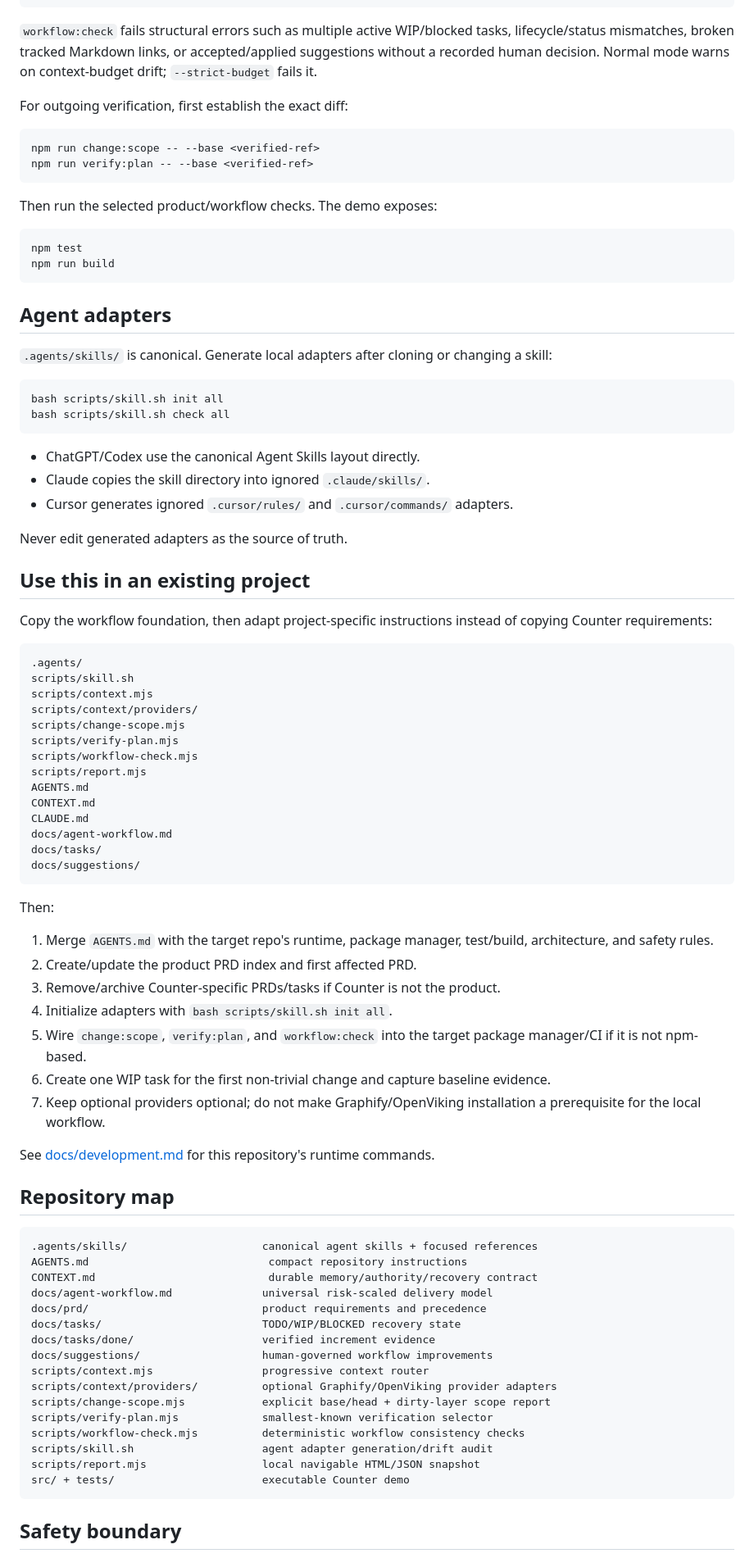
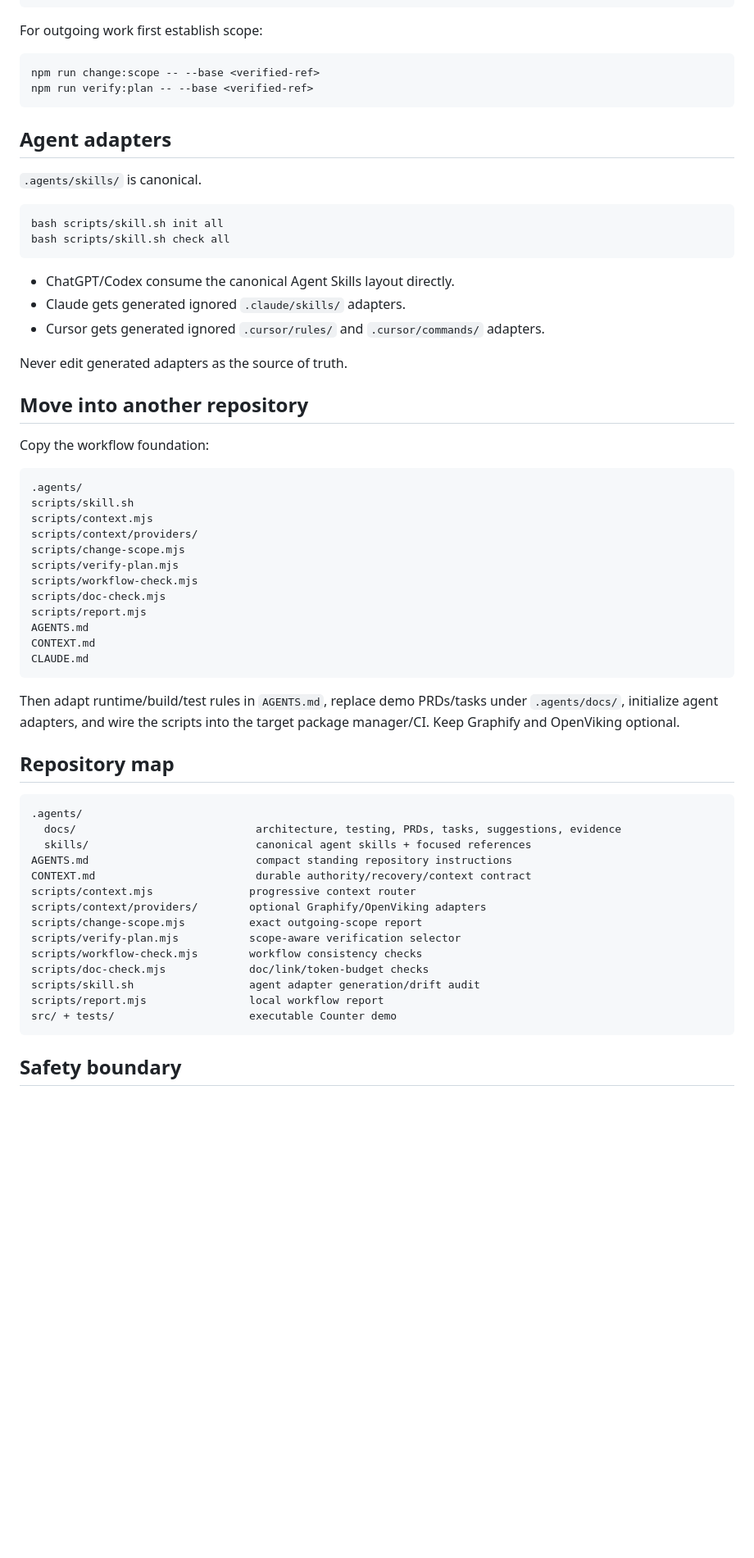
Before and after one commit to next-mmo/agent-dev-workflow, a Markdown page: README.md, the part around one of its changes. Shown at 82% size. Rendered like a GitHub page; blank space fills up the shorter version.

Commit message:
docs: point onboarding at the .agents docs namespace

````diff
--- a/README.md
+++ b/README.md
@@ -142,40 +129,31 @@ node scripts/workflow-check.mjs --strict-budget
 bash scripts/skill.sh check
 ```
 
-`workflow:check` fails structural errors such as multiple active WIP/blocked tasks, lifecycle/status mismatches, broken tracked Markdown links, or accepted/applied suggestions without a recorded human decision. Normal mode warns on context-budget drift; `--strict-budget` fails it.
-
-For outgoing verification, first establish the exact diff:
+For outgoing work first establish scope:
 
 ```bash
 npm run change:scope -- --base <verified-ref>
 npm run verify:plan -- --base <verified-ref>
 ```
 
-Then run the selected product/workflow checks. The demo exposes:
-
-```bash
-npm test
-npm run build
-```
-
 ## Agent adapters
 
-`.agents/skills/` is canonical. Generate local adapters after cloning or changing a skill:
+`.agents/skills/` is canonical.
 
 ```bash
 bash scripts/skill.sh init all
 bash scripts/skill.sh check all
 ```
 
-- ChatGPT/Codex use the canonical Agent Skills layout directly.
-- Claude copies the skill directory into ignored `.claude/skills/`.
-- Cursor generates ignored `.cursor/rules/` and `.cursor/commands/` adapters.
+- ChatGPT/Codex consume the canonical Agent Skills layout directly.
+- Claude gets generated ignored `.claude/skills/` adapters.
+- Cursor gets generated ignored `.cursor/rules/` and `.cursor/commands/` adapters.
 
 Never edit generated adapters as the source of truth.
 
-## Use this in an existing project
+## Move into another repository
 
-Copy the workflow foundation, then adapt project-specific instructions instead of copying Counter requirements:
+Copy the workflow foundation:
 
 ```text
 .agents/
@@ -185,46 +163,32 @@ scripts/context/providers/
 scripts/change-scope.mjs
 scripts/verify-plan.mjs
 scripts/workflow-check.mjs
+scripts/doc-check.mjs
 scripts/report.mjs
 AGENTS.md
 CONTEXT.md
 CLAUDE.md
-docs/agent-workflow.md
-docs/tasks/
-docs/suggestions/
 ```
 
-Then:
-
-1. Merge `AGENTS.md` with the target repo's runtime, package manager, test/build, architecture, and safety rules.
-2. Create/update the product PRD index and first affected PRD.
-3. Remove/archive Counter-specific PRDs/tasks if Counter is not the product.
-4. Initialize adapters with `bash scripts/skill.sh init all`.
-5. Wire `change:scope`, `verify:plan`, and `workflow:check` into the target package manager/CI if it is not npm-based.
-6. Create one WIP task for the first non-trivial change and capture baseline evidence.
-7. Keep optional providers optional; do not make Graphify/OpenViking installation a prerequisite for the local workflow.
-
-See [docs/development.md](docs/development.md) for this repository's runtime commands.
+Then adapt runtime/build/test rules in `AGENTS.md`, replace demo PRDs/tasks under `.agents/docs/`, initialize agent adapters, and wire the scripts into the target package manager/CI. Keep Graphify and OpenViking optional.
 
 ## Repository map
 
 ```text
-.agents/skills/                     canonical agent skills + focused references
-AGENTS.md                            compact repository instructions
-CONTEXT.md                           durable memory/authority/recovery contract
-docs/agent-workflow.md              universal risk-scaled delivery model
-docs/prd/                           product requirements and precedence
-docs/tasks/                         TODO/WIP/BLOCKED recovery state
-docs/tasks/done/                    verified increment evidence
-docs/suggestions/                   human-governed workflow improvements
-scripts/context.mjs                 progressive context router
-scripts/context/providers/          optional Graphify/OpenViking provider adapters
-scripts/change-scope.mjs            explicit base/head + dirty-layer scope report
-scripts/verify-plan.mjs             smallest-known verification selector
-scripts/workflow-check.mjs          deterministic workflow consistency checks
-scripts/skill.sh                    agent adapter generation/drift audit
-scripts/report.mjs                  local navigable HTML/JSON snapshot
-src/ + tests/                       executable Counter demo
+.agents/
+  docs/                            architecture, testing, PRDs, tasks, suggestions, evidence
+  skills/                          canonical agent skills + focused references
+AGENTS.md                          compact standing repository instructions
+CONTEXT.md                         durable authority/recovery/context contract
+scripts/context.mjs               progressive context router
+scripts/context/providers/        optional Graphify/OpenViking adapters
+scripts/change-scope.mjs          exact outgoing-scope report
+scripts/verify-plan.mjs           scope-aware verification selector
+scripts/workflow-check.mjs        workflow consistency checks
+scripts/doc-check.mjs             doc/link/token-budget checks
+scripts/skill.sh                  agent adapter generation/drift audit
+scripts/report.mjs                local workflow report
+src/ + tests/                     executable Counter demo
 ```
 
 ## Safety boundary
````
Also changed, not shown: other parts of README.md (+47 -60 lines).
